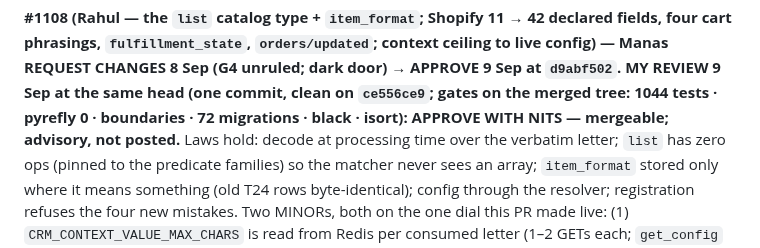
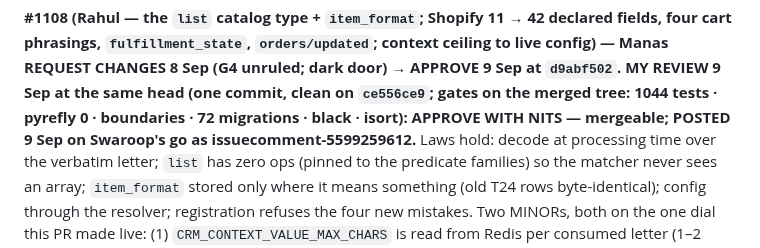
Before and after one commit to swaroopvarma1/buddy-cpaas-docs, a Markdown page: design/execution-ledger.md, the part around the change. GitHub-like rendering.

Commit message:
#1108 review posted (issuecomment-5599259612)

```diff
--- a/design/execution-ledger.md
+++ b/design/execution-ledger.md
@@ -461,7 +461,7 @@ meta bay is no longer in the diff (#1085 derives `reply`).
 cart phrasings, `fulfillment_state`, `orders/updated`; context ceiling to live config) — Manas
 REQUEST CHANGES 8 Sep (G4 unruled; dark door) → APPROVE 9 Sep at `d9abf502`. MY REVIEW 9 Sep at
 the same head (one commit, clean on `ce556ce9`; gates on the merged tree: 1044 tests · pyrefly 0 ·
-boundaries · 72 migrations · black · isort): APPROVE WITH NITS — mergeable; advisory, not posted.**
+boundaries · 72 migrations · black · isort): APPROVE WITH NITS — mergeable; POSTED 9 Sep on Swaroop's go as issuecomment-5599259612.**
 Laws hold: decode at processing time over the verbatim letter; `list` has zero ops (pinned to the
 predicate families) so the matcher never sees an array; `item_format` stored only where it means
 something (old T24 rows byte-identical); config through the resolver; registration refuses the
```
